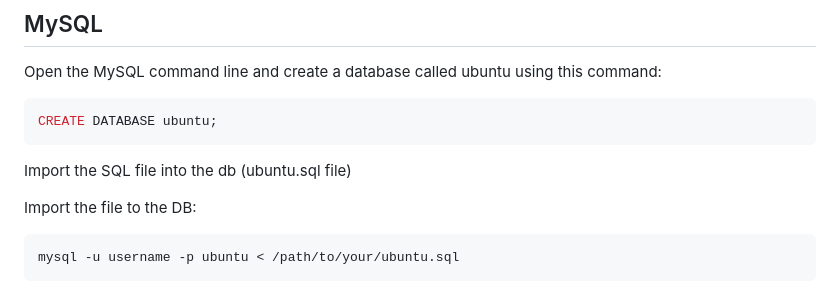
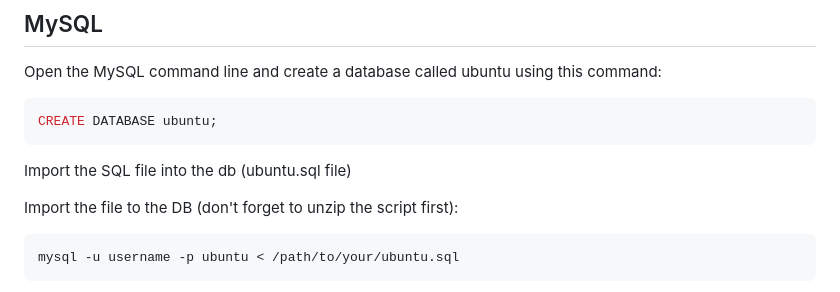
Before and after one commit to ml22826/Ubuntu, a Markdown page: README.md, the part around the change. Rendered like a GitHub page.

````diff
--- a/README.md
+++ b/README.md
@@ -61,7 +61,7 @@ CREATE DATABASE ubuntu;
 ```
 Import the SQL file into the db (ubuntu.sql file)
 
-Import the file to the DB:
+Import the file to the DB (don't forget to unzip the script first):
 ```bash
 mysql -u username -p ubuntu < /path/to/your/ubuntu.sql
 ```
````
